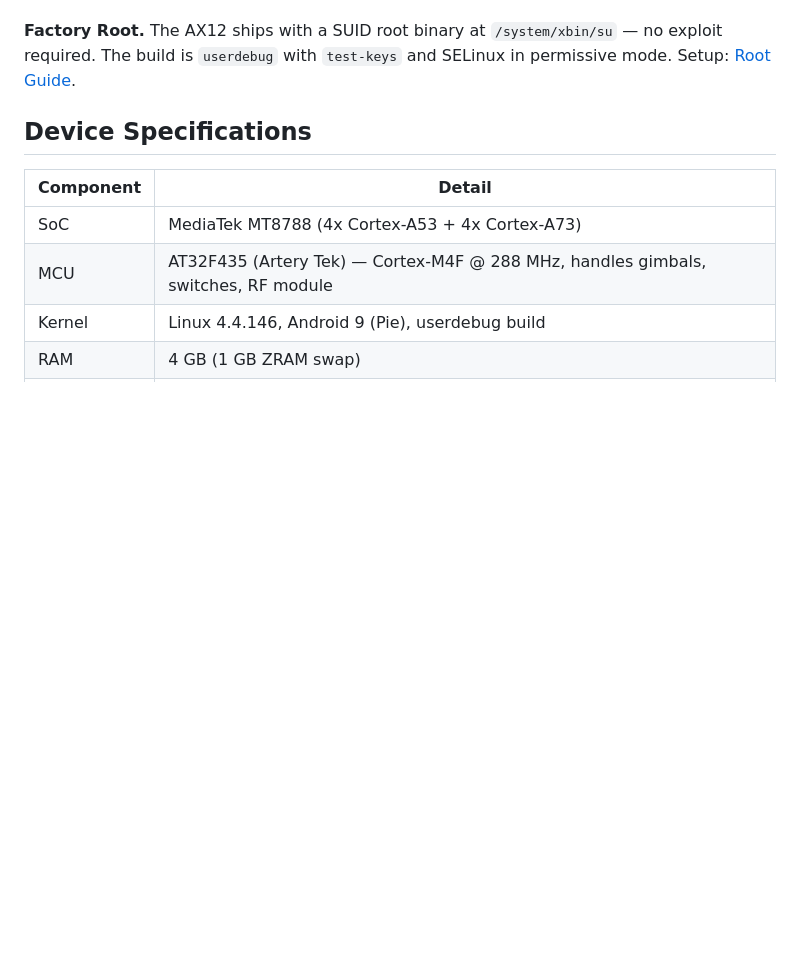
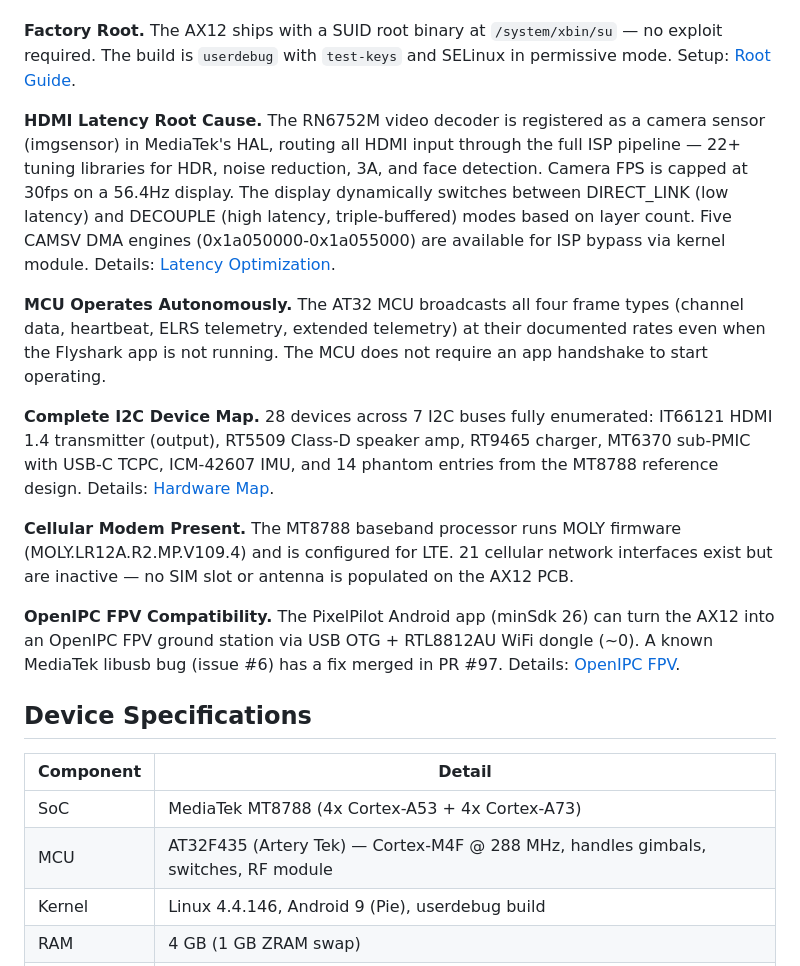
Before and after one commit to rmeadomavic/ax12-research, a Markdown page: README.md, the part around the change. GitHub-like rendering; blank space fills up the shorter version.

Commit message:
Add 5 key findings to README: HDMI latency root cause, MCU autonomous, I2C map, cellular modem, OpenIPC

```diff
--- a/README.md
+++ b/README.md
@@ -127,6 +127,17 @@ All Python tools are Python 3.13, stdlib only — no external dependencies.
 
 **Factory Root.** The AX12 ships with a SUID root binary at `/system/xbin/su` — no exploit required. The build is `userdebug` with `test-keys` and SELinux in permissive mode. Setup: [Root Guide](docs/guides/root-guide.md).
 
+
+**HDMI Latency Root Cause.** The RN6752M video decoder is registered as a camera sensor (imgsensor) in MediaTek's HAL, routing all HDMI input through the full ISP pipeline — 22+ tuning libraries for HDR, noise reduction, 3A, and face detection. Camera FPS is capped at 30fps on a 56.4Hz display. The display dynamically switches between DIRECT_LINK (low latency) and DECOUPLE (high latency, triple-buffered) modes based on layer count. Five CAMSV DMA engines (0x1a050000-0x1a055000) are available for ISP bypass via kernel module. Details: [Latency Optimization](docs/guides/latency-optimization.md).
+
+**MCU Operates Autonomously.** The AT32 MCU broadcasts all four frame types (channel data, heartbeat, ELRS telemetry, extended telemetry) at their documented rates even when the Flyshark app is not running. The MCU does not require an app handshake to start operating.
+
+**Complete I2C Device Map.** 28 devices across 7 I2C buses fully enumerated: IT66121 HDMI 1.4 transmitter (output), RT5509 Class-D speaker amp, RT9465 charger, MT6370 sub-PMIC with USB-C TCPC, ICM-42607 IMU, and 14 phantom entries from the MT8788 reference design. Details: [Hardware Map](docs/hardware/hardware-map.md).
+
+**Cellular Modem Present.** The MT8788 baseband processor runs MOLY firmware (MOLY.LR12A.R2.MP.V109.4) and is configured for LTE. 21 cellular network interfaces exist but are inactive — no SIM slot or antenna is populated on the AX12 PCB.
+
+**OpenIPC FPV Compatibility.** The PixelPilot Android app (minSdk 26) can turn the AX12 into an OpenIPC FPV ground station via USB OTG + RTL8812AU WiFi dongle (~0). A known MediaTek libusb bug (issue #6) has a fix merged in PR #97. Details: [OpenIPC FPV](docs/hardware/openipc-fpv.md).
+
 ## Device Specifications
 
 | Component | Detail |
```
